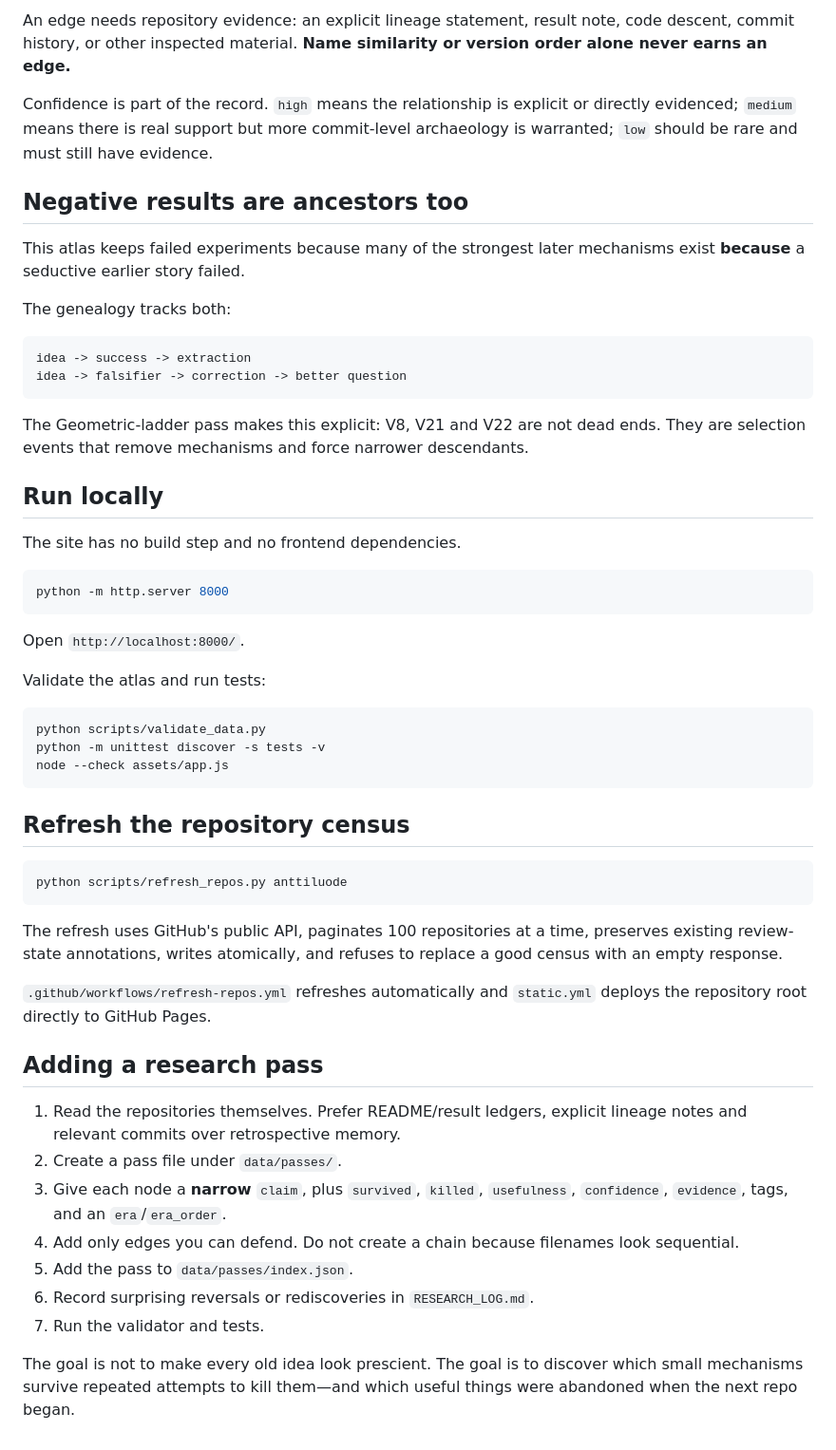
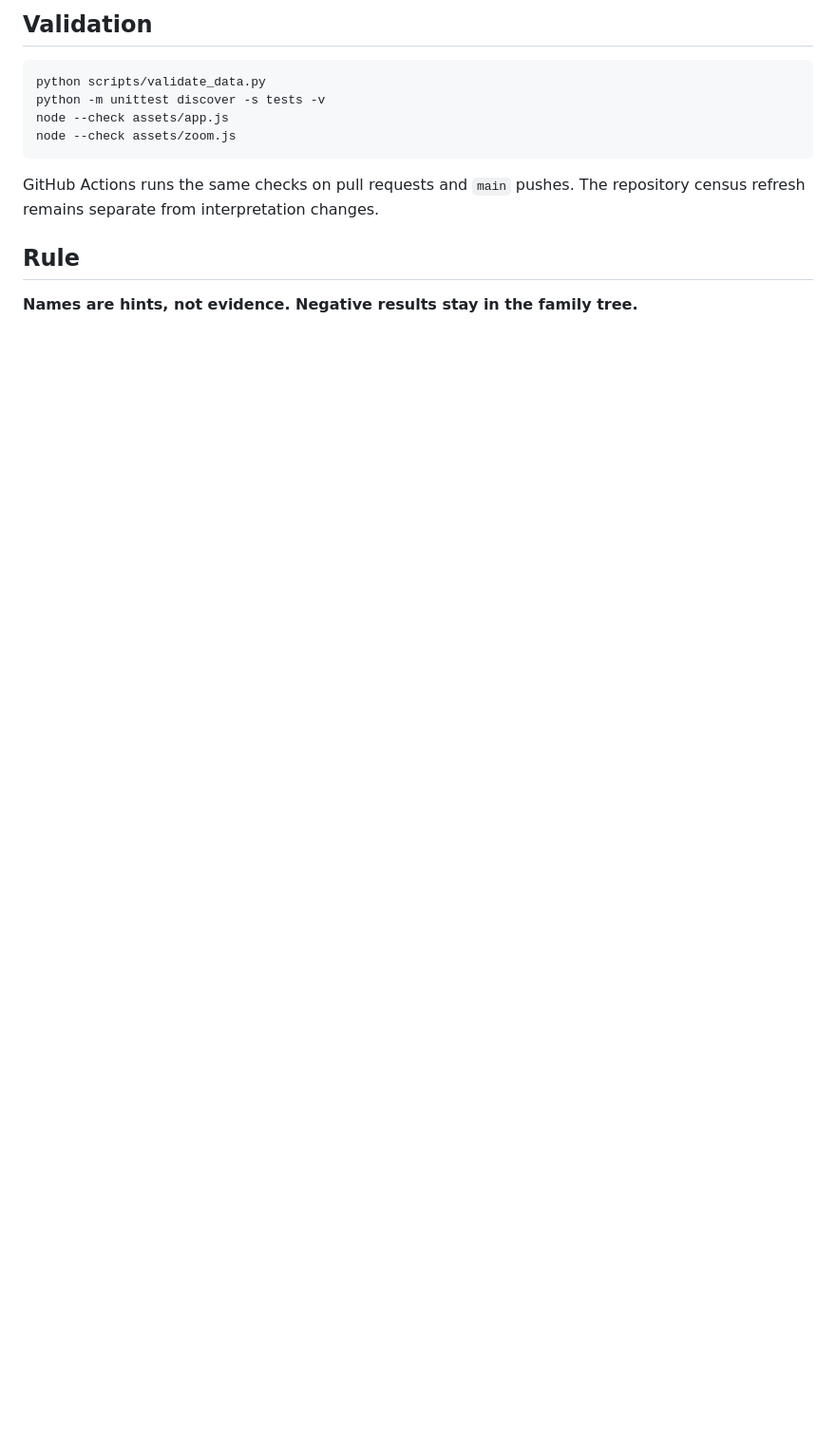
Before and after one commit to anttiluode/Genealogy, a Markdown page: README.md, the part around one of its changes. Shown at 95% size. Drawn GitHub-style; blank space fills up the shorter version.

Commit message:
docs: update atlas state and zoom usage

````diff
--- a/README.md
+++ b/README.md
@@ -66,56 +66,14 @@ Edges use six meanings:
-An edge needs repository evidence: an explicit lineage statement, result note, code descent, commit history, or other inspected material. **Name similarity or version order alone never earns an edge.**
-
-Confidence is part of the record. `high` means the relationship is explicit or directly evidenced; `medium` means there is real support but more commit-level archaeology is warranted; `low` should be rare and must still have evidence.
-
-## Negative results are ancestors too
-
-This atlas keeps failed experiments because many of the strongest later mechanisms exist **because** a seductive earlier story failed.
-
-The genealogy tracks both:
-
-```text
-idea -> success -> extraction
-idea -> falsifier -> correction -> better question
-```
-
-The Geometric-ladder pass makes this explicit: V8, V21 and V22 are not dead ends. They are selection events that remove mechanisms and force narrower descendants.
-
-## Run locally
-
-The site has no build step and no frontend dependencies.
-
-```bash
-python -m http.server 8000
-```
-
-Open `http://localhost:8000/`.
-
-Validate the atlas and run tests:
+## Validation
 
 ```bash
 python scripts/validate_data.py
 python -m unittest discover -s tests -v
 node --check assets/app.js
+node --check assets/zoom.js
 ```
 
-## Refresh the repository census
+GitHub Actions runs the same checks on pull requests and `main` pushes. The repository census refresh remains separate from interpretation changes.
 
-```bash
-python scripts/refresh_repos.py anttiluode
-```
+## Rule
 
-The refresh uses GitHub's public API, paginates 100 repositories at a time, preserves existing review-state annotations, writes atomically, and refuses to replace a good census with an empty response.
-
-`.github/workflows/refresh-repos.yml` refreshes automatically and `static.yml` deploys the repository root directly to GitHub Pages.
-
-## Adding a research pass
-
-1. Read the repositories themselves. Prefer README/result ledgers, explicit lineage notes and relevant commits over retrospective memory.
-2. Create a pass file under `data/passes/`.
-3. Give each node a **narrow** `claim`, plus `survived`, `killed`, `usefulness`, `confidence`, `evidence`, tags, and an `era`/`era_order`.
-4. Add only edges you can defend. Do not create a chain because filenames look sequential.
-5. Add the pass to `data/passes/index.json`.
-6. Record surprising reversals or rediscoveries in `RESEARCH_LOG.md`.
-7. Run the validator and tests.
-
-The goal is not to make every old idea look prescient. The goal is to discover which small mechanisms survive repeated attempts to kill them—and which useful things were abandoned when the next repo began.
+**Names are hints, not evidence. Negative results stay in the family tree.**
````
Also changed, not shown: other parts of README.md (+56 -56 lines).
